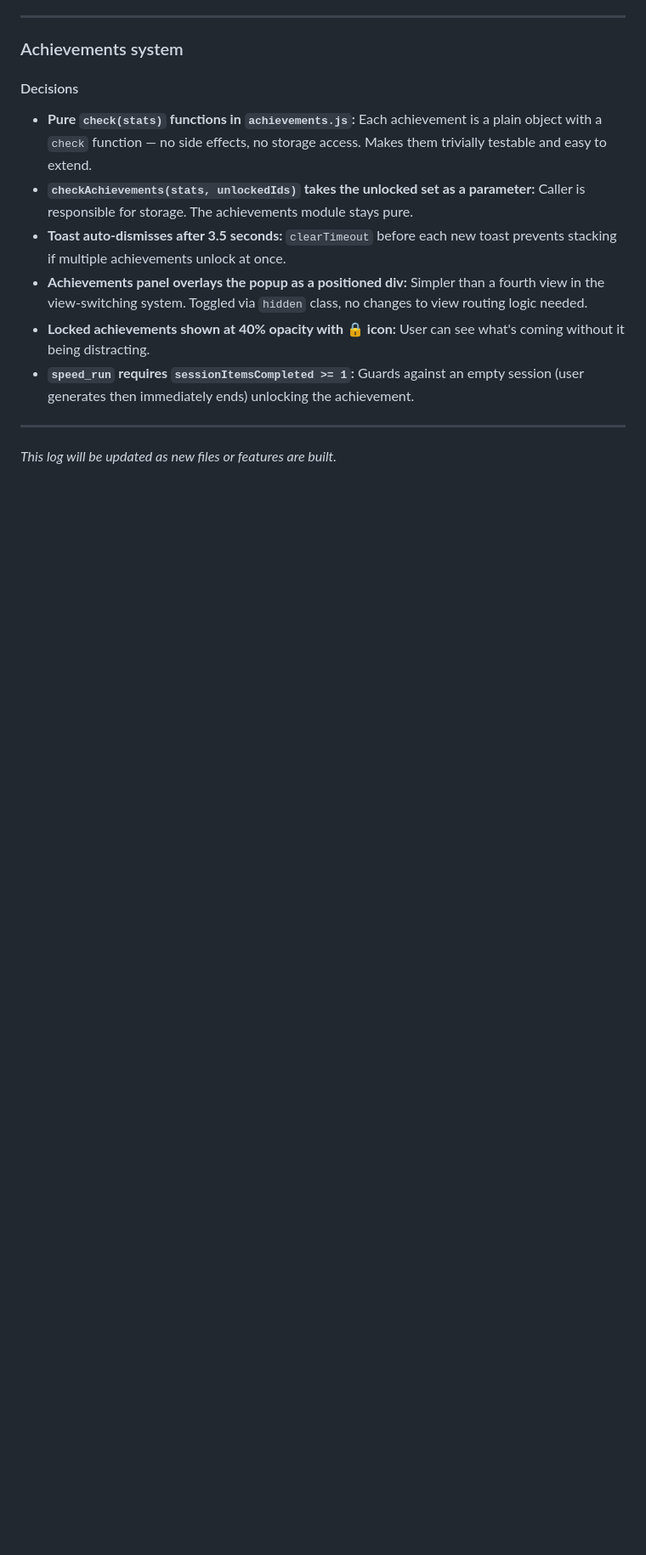
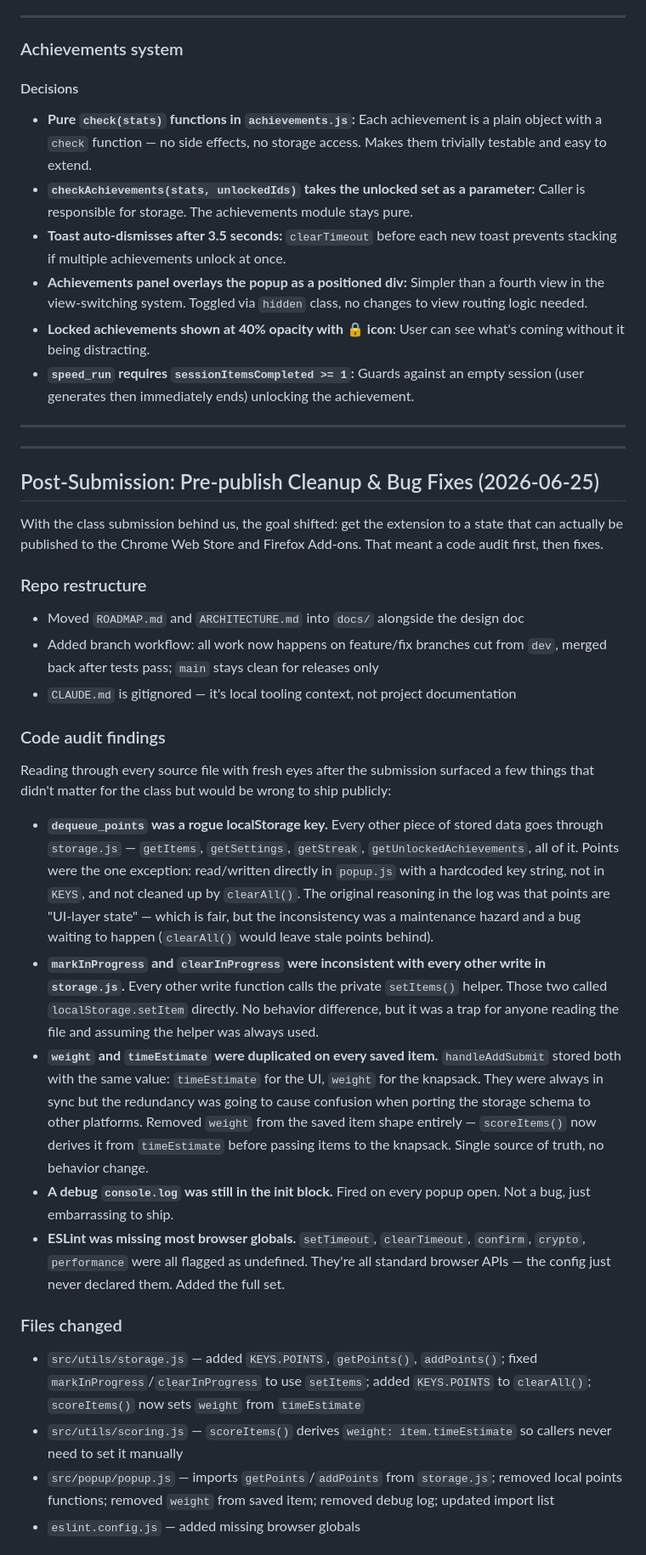
Before and after one commit to LordZed86/DeQueue, a Markdown page: docs/notes/dev_log.md, the part around one of its changes. Shown at 85% size. Rendered like a GitHub page; blank space fills up the shorter version.

Commit message:
documentation updates

```diff
--- a/docs/notes/dev_log.md
+++ b/docs/notes/dev_log.md
@@ -434,4 +434,32 @@ Wikipedia and many other sites don't set `og:title` — only `document.title`. T
 
 ---
 
-_This log will be updated as new files or features are built._
+---
+
+## Post-Submission: Pre-publish Cleanup & Bug Fixes (2026-06-25)
+
+With the class submission behind us, the goal shifted: get the extension to a state that can actually be published to the Chrome Web Store and Firefox Add-ons. That meant a code audit first, then fixes.
+
+### Repo restructure
+
+- Moved `ROADMAP.md` and `ARCHITECTURE.md` into `docs/` alongside the design doc
+- Added branch workflow: all work now happens on feature/fix branches cut from `dev`, merged back after tests pass; `main` stays clean for releases only
+- `CLAUDE.md` is gitignored — it's local tooling context, not project documentation
+
+### Code audit findings
+
+Reading through every source file with fresh eyes after the submission surfaced a few things that didn't matter for the class but would be wrong to ship publicly:
+
+- **`dequeue_points` was a rogue localStorage key.** Every other piece of stored data goes through `storage.js` — `getItems`, `getSettings`, `getStreak`, `getUnlockedAchievements`, all of it. Points were the one exception: read/written directly in `popup.js` with a hardcoded key string, not in `KEYS`, and not cleaned up by `clearAll()`. The original reasoning in the log was that points are "UI-layer state" — which is fair, but the inconsistency was a maintenance hazard and a bug waiting to happen (`clearAll()` would leave stale points behind).
+- **`markInProgress` and `clearInProgress` were inconsistent with every other write in `storage.js`.** Every other write function calls the private `setItems()` helper. Those two called `localStorage.setItem` directly. No behavior difference, but it was a trap for anyone reading the file and assuming the helper was always used.
+- **`weight` and `timeEstimate` were duplicated on every saved item.** `handleAddSubmit` stored both with the same value: `timeEstimate` for the UI, `weight` for the knapsack. They were always in sync but the redundancy was going to cause confusion when porting the storage schema to other platforms. Removed `weight` from the saved item shape entirely — `scoreItems()` now derives it from `timeEstimate` before passing items to the knapsack. Single source of truth, no behavior change.
+- **A debug `console.log` was still in the init block.** Fired on every popup open. Not a bug, just embarrassing to ship.
+- **ESLint was missing most browser globals.** `setTimeout`, `clearTimeout`, `confirm`, `crypto`, `performance` were all flagged as undefined. They're all standard browser APIs — the config just never declared them. Added the full set.
+
+### Files changed
+
+- `src/utils/storage.js` — added `KEYS.POINTS`, `getPoints()`, `addPoints()`; fixed `markInProgress`/`clearInProgress` to use `setItems`; added `KEYS.POINTS` to `clearAll()`; `scoreItems()` now sets `weight` from `timeEstimate`
+- `src/utils/scoring.js` — `scoreItems()` derives `weight: item.timeEstimate` so callers never need to set it manually
+- `src/popup/popup.js` — imports `getPoints`/`addPoints` from `storage.js`; removed local points functions; removed `weight` from saved item; removed debug log; updated import list
+- `eslint.config.js` — added missing browser globals
+
```
Also changed, not shown: other parts of docs/notes/dev_log.md (+15 -0 lines), CLAUDE.md (+29 -16 lines), docs/design_documentation/DeQueue.md (+16 -14 lines).
